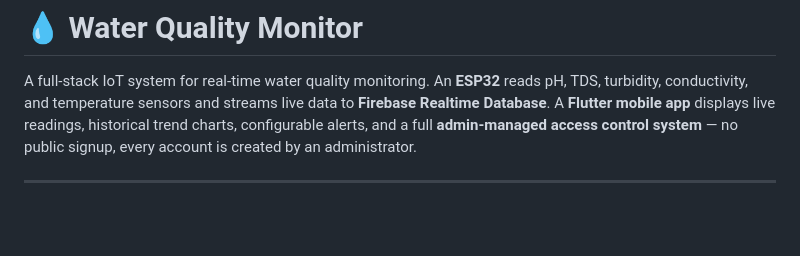
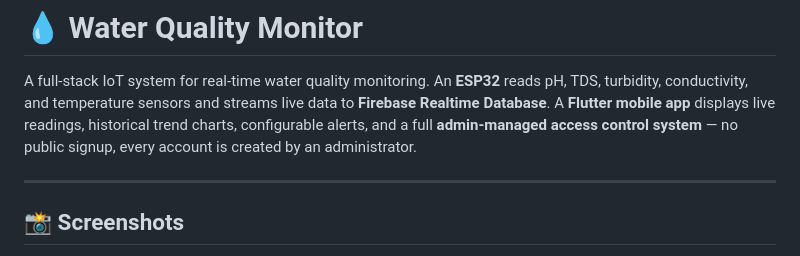
Before and after one commit to Sameer-Saif1/water-quality-monitoring-with-esp32, a Markdown page: README.md, the part around the change printed below. GitHub-like rendering; blank space fills up the shorter version.

Commit message:
Add project screenshots

```diff
--- a/README.md
+++ b/README.md
@@ -3,4 +3,5 @@
 A full-stack IoT system for real-time water quality monitoring. An **ESP32** reads pH, TDS, turbidity, conductivity, and temperature sensors and streams live data to **Firebase Realtime Database**. A **Flutter mobile app** displays live readings, historical trend charts, configurable alerts, and a full **admin-managed access control system** — no public signup, every account is created by an administrator.
 
 ---
+## 📸 Screenshots
 
```
Also changed, not shown: other parts of README.md (+5 -0 lines), assets/images/Alerts settings.jpeg (added), assets/images/Dashboard.jpeg (added), assets/images/Hardware.jpeg (added), assets/images/History.jpeg (added), assets/images/Users.jpeg (added).
